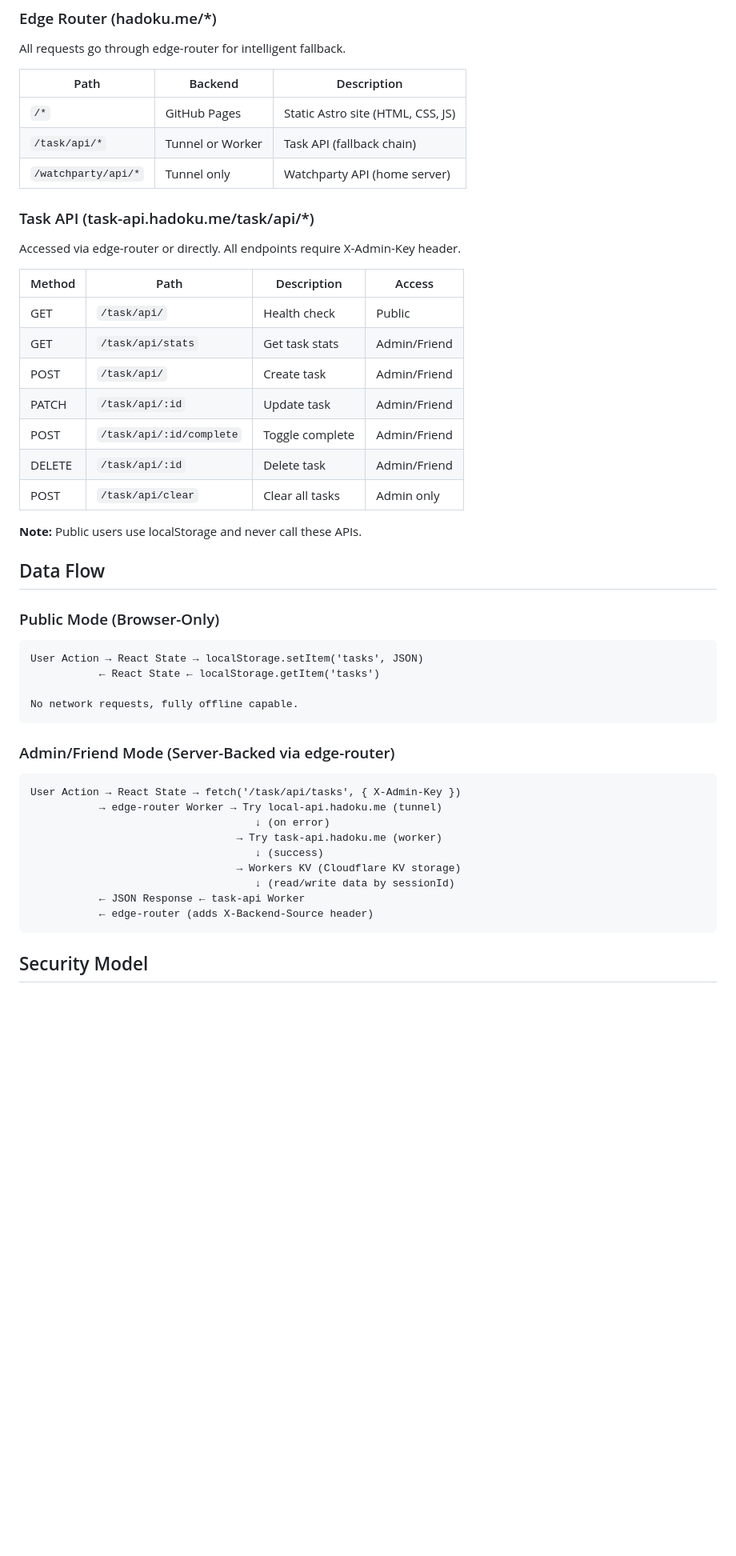
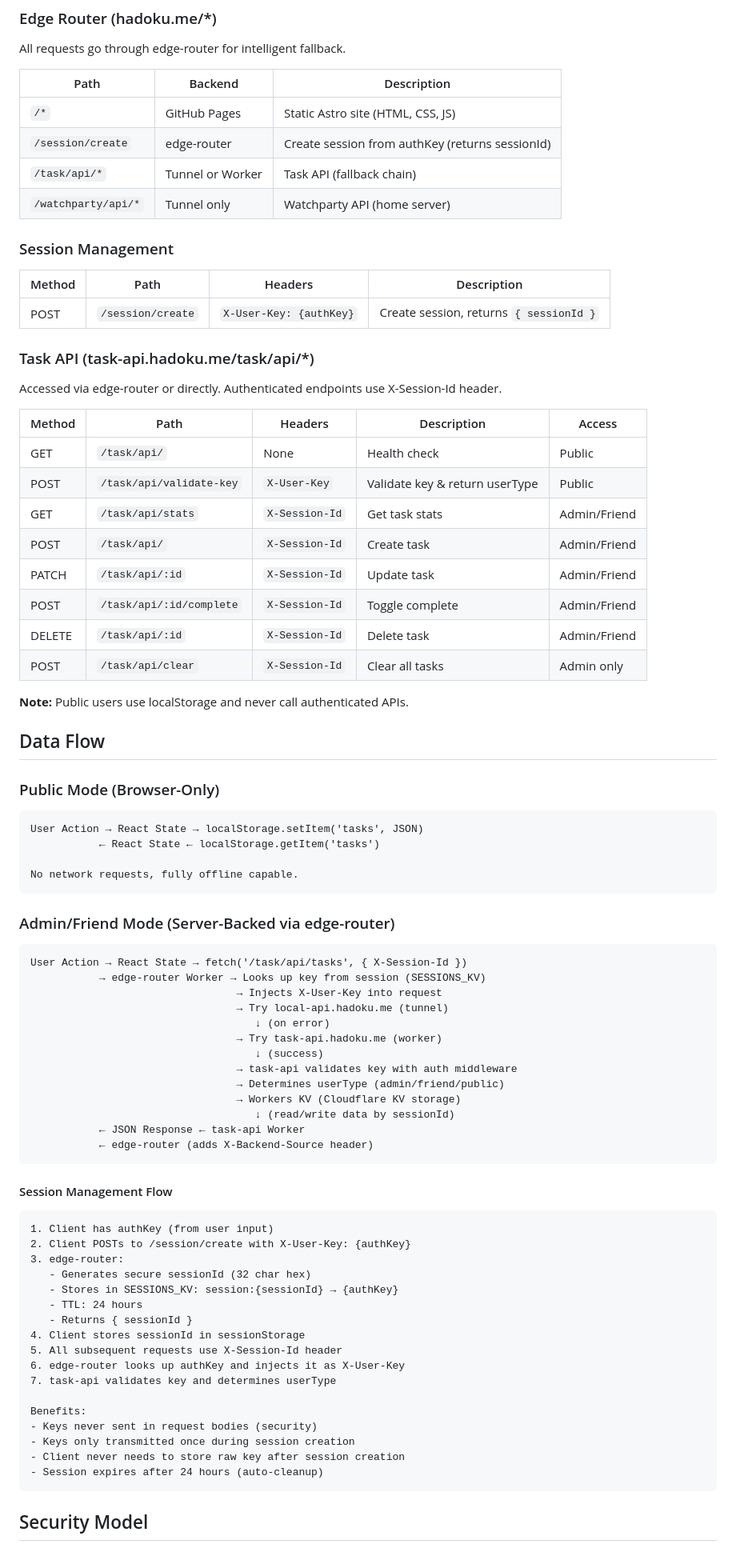
Before and after one commit to WolffM/hadoku_site, a Markdown page: docs/ARCHITECTURE.md, the part around one of its changes. Shown at 80% size. Rendered like a GitHub page; blank space fills up the shorter version.

````diff
--- a/docs/ARCHITECTURE.md
+++ b/docs/ARCHITECTURE.md
@@ -371,23 +401,30 @@ All requests go through edge-router for intelligent fallback.
 | Path | Backend | Description |
 |------|---------|-------------|
 | `/*` | GitHub Pages | Static Astro site (HTML, CSS, JS) |
+| `/session/create` | edge-router | Create session from authKey (returns sessionId) |
 | `/task/api/*` | Tunnel or Worker | Task API (fallback chain) |
 | `/watchparty/api/*` | Tunnel only | Watchparty API (home server) |
 
+### Session Management
+| Method | Path | Headers | Description |
+|--------|------|---------|-------------|
+| POST | `/session/create` | `X-User-Key: {authKey}` | Create session, returns `{ sessionId }` |
+
 ### Task API (task-api.hadoku.me/task/api/*)
-Accessed via edge-router or directly. All endpoints require X-Admin-Key header.
+Accessed via edge-router or directly. Authenticated endpoints use X-Session-Id header.
 
-| Method | Path | Description | Access |
-|--------|------|-------------|--------|
-| GET | `/task/api/` | Health check | Public |
-| GET | `/task/api/stats` | Get task stats | Admin/Friend |
-| POST | `/task/api/` | Create task | Admin/Friend |
-| PATCH | `/task/api/:id` | Update task | Admin/Friend |
-| POST | `/task/api/:id/complete` | Toggle complete | Admin/Friend |
-| DELETE | `/task/api/:id` | Delete task | Admin/Friend |
-| POST | `/task/api/clear` | Clear all tasks | Admin only |
+| Method | Path | Headers | Description | Access |
+|--------|------|---------|-------------|--------|
+| GET | `/task/api/` | None | Health check | Public |
+| POST | `/task/api/validate-key` | `X-User-Key` | Validate key & return userType | Public |
+| GET | `/task/api/stats` | `X-Session-Id` | Get task stats | Admin/Friend |
+| POST | `/task/api/` | `X-Session-Id` | Create task | Admin/Friend |
+| PATCH | `/task/api/:id` | `X-Session-Id` | Update task | Admin/Friend |
+| POST | `/task/api/:id/complete` | `X-Session-Id` | Toggle complete | Admin/Friend |
+| DELETE | `/task/api/:id` | `X-Session-Id` | Delete task | Admin/Friend |
+| POST | `/task/api/clear` | `X-Session-Id` | Clear all tasks | Admin only |
 
-**Note:** Public users use localStorage and never call these APIs.
+**Note:** Public users use localStorage and never call authenticated APIs.
 
 ## Data Flow
 
@@ -401,16 +438,41 @@ No network requests, fully offline capable.
 
 ### Admin/Friend Mode (Server-Backed via edge-router)
 ```
-User Action → React State → fetch('/task/api/tasks', { X-Admin-Key })
-           → edge-router Worker → Try local-api.hadoku.me (tunnel)
+User Action → React State → fetch('/task/api/tasks', { X-Session-Id })
+           → edge-router Worker → Looks up key from session (SESSIONS_KV)
+                                 → Injects X-User-Key into request
+                                 → Try local-api.hadoku.me (tunnel)
                                     ↓ (on error)
                                  → Try task-api.hadoku.me (worker)
                                     ↓ (success)
+                                 → task-api validates key with auth middleware
+                                 → Determines userType (admin/friend/public)
                                  → Workers KV (Cloudflare KV storage)
                                     ↓ (read/write data by sessionId)
            ← JSON Response ← task-api Worker
            ← edge-router (adds X-Backend-Source header)
 ```
 
+#### Session Management Flow
+```
+1. Client has authKey (from user input)
+2. Client POSTs to /session/create with X-User-Key: {authKey}
+3. edge-router:
+   - Generates secure sessionId (32 char hex)
+   - Stores in SESSIONS_KV: session:{sessionId} → {authKey}
+   - TTL: 24 hours
+   - Returns { sessionId }
+4. Client stores sessionId in sessionStorage
+5. All subsequent requests use X-Session-Id header
+6. edge-router looks up authKey and injects it as X-User-Key
+7. task-api validates key and determines userType
+
+Benefits:
+- Keys never sent in request bodies (security)
+- Keys only transmitted once during session creation
+- Client never needs to store raw key after session creation
+- Session expires after 24 hours (auto-cleanup)
+```
+
 ## Security Model
 
````
Also changed, not shown: other parts of docs/ARCHITECTURE.md (+164 -139 lines).
